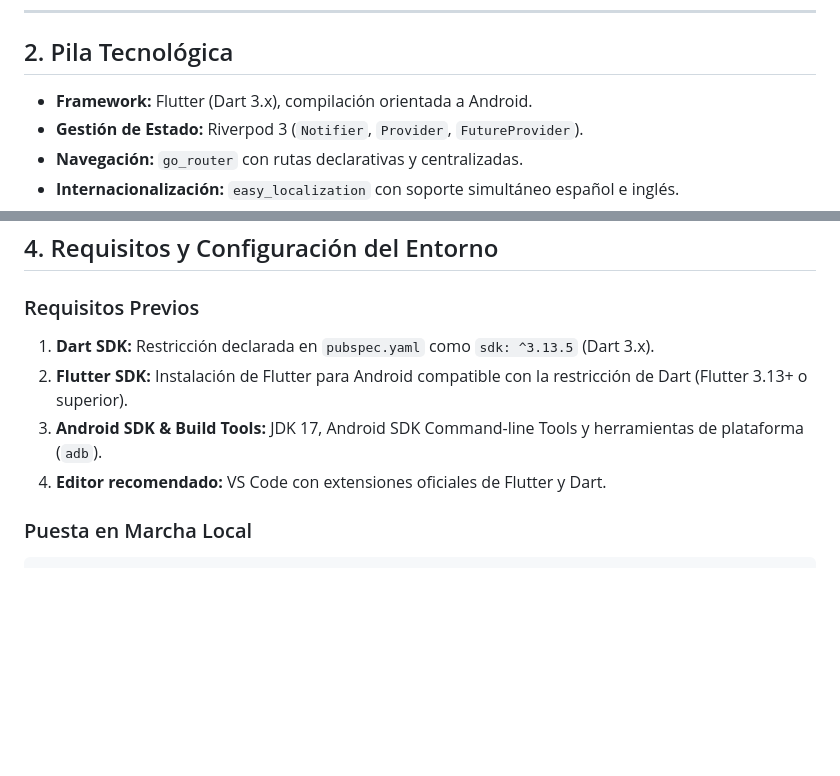
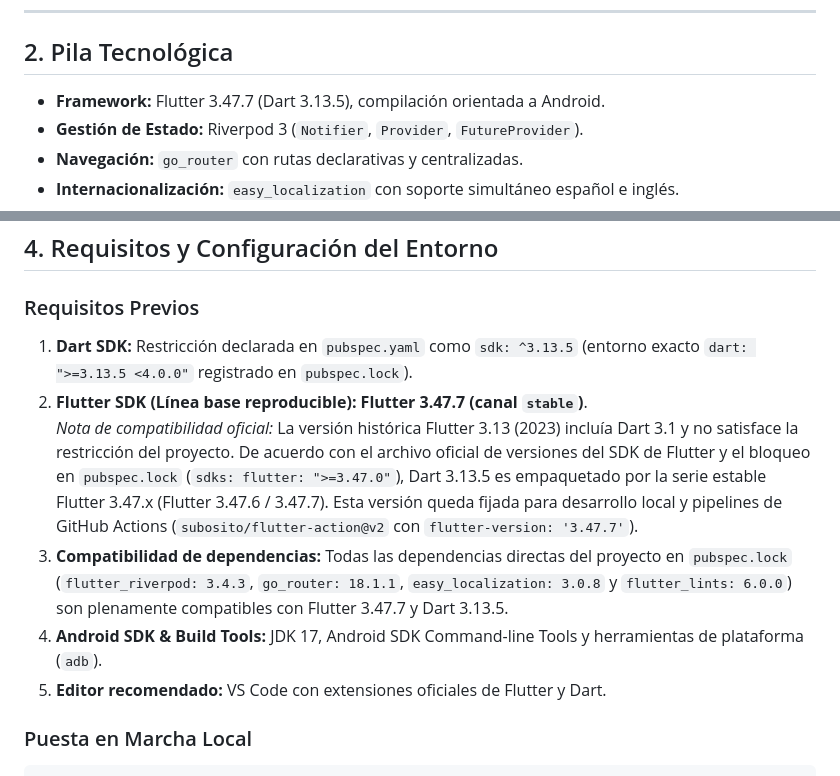
Before and after one commit to j4gg-0531/via-justa, a Markdown page: README.md, 2 parts joined by grey strips. Rendered like a GitHub page; blank space fills up the shorter version.

Commit message:
docs(vj-00): corregir compatibilidad flutter 3.47.7 y dart 3.13.5 en readme

````diff
--- a/README.md
+++ b/README.md
@@ -17,7 +17,7 @@
 
 ## 2. Pila Tecnológica
 
-- **Framework:** Flutter (Dart 3.x), compilación orientada a Android.
+- **Framework:** Flutter 3.47.7 (Dart 3.13.5), compilación orientada a Android.
 - **Gestión de Estado:** Riverpod 3 (`Notifier`, `Provider`, `FutureProvider`).
 - **Navegación:** `go_router` con rutas declarativas y centralizadas.
 - **Internacionalización:** `easy_localization` con soporte simultáneo español e inglés.
@@ -63,10 +63,12 @@ via-justa/
 ## 4. Requisitos y Configuración del Entorno
 
 ### Requisitos Previos
-1. **Dart SDK:** Restricción declarada en `pubspec.yaml` como `sdk: ^3.13.5` (Dart 3.x).
-2. **Flutter SDK:** Instalación de Flutter para Android compatible con la restricción de Dart (Flutter 3.13+ o superior).
-3. **Android SDK & Build Tools:** JDK 17, Android SDK Command-line Tools y herramientas de plataforma (`adb`).
-4. **Editor recomendado:** VS Code con extensiones oficiales de Flutter y Dart.
+1. **Dart SDK:** Restricción declarada en `pubspec.yaml` como `sdk: ^3.13.5` (entorno exacto `dart: ">=3.13.5 <4.0.0"` registrado en `pubspec.lock`).
+2. **Flutter SDK (Línea base reproducible):** **Flutter 3.47.7 (canal `stable`)**.
+   *Nota de compatibilidad oficial:* La versión histórica Flutter 3.13 (2023) incluía Dart 3.1 y no satisface la restricción del proyecto. De acuerdo con el archivo oficial de versiones del SDK de Flutter y el bloqueo en `pubspec.lock` (`sdks: flutter: ">=3.47.0"`), Dart 3.13.5 es empaquetado por la serie estable Flutter 3.47.x (Flutter 3.47.6 / 3.47.7). Esta versión queda fijada para desarrollo local y pipelines de GitHub Actions (`subosito/flutter-action@v2` con `flutter-version: '3.47.7'`).
+3. **Compatibilidad de dependencias:** Todas las dependencias directas del proyecto en `pubspec.lock` (`flutter_riverpod: 3.4.3`, `go_router: 18.1.1`, `easy_localization: 3.0.8` y `flutter_lints: 6.0.0`) son plenamente compatibles con Flutter 3.47.7 y Dart 3.13.5.
+4. **Android SDK & Build Tools:** JDK 17, Android SDK Command-line Tools y herramientas de plataforma (`adb`).
+5. **Editor recomendado:** VS Code con extensiones oficiales de Flutter y Dart.
 
 ### Puesta en Marcha Local
 ```powershell
````
